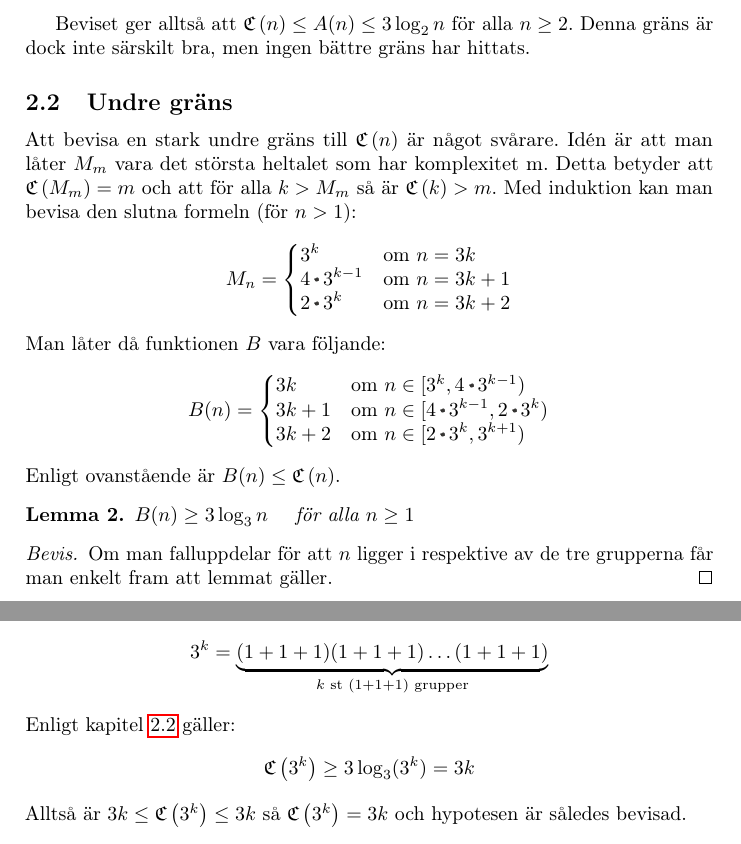
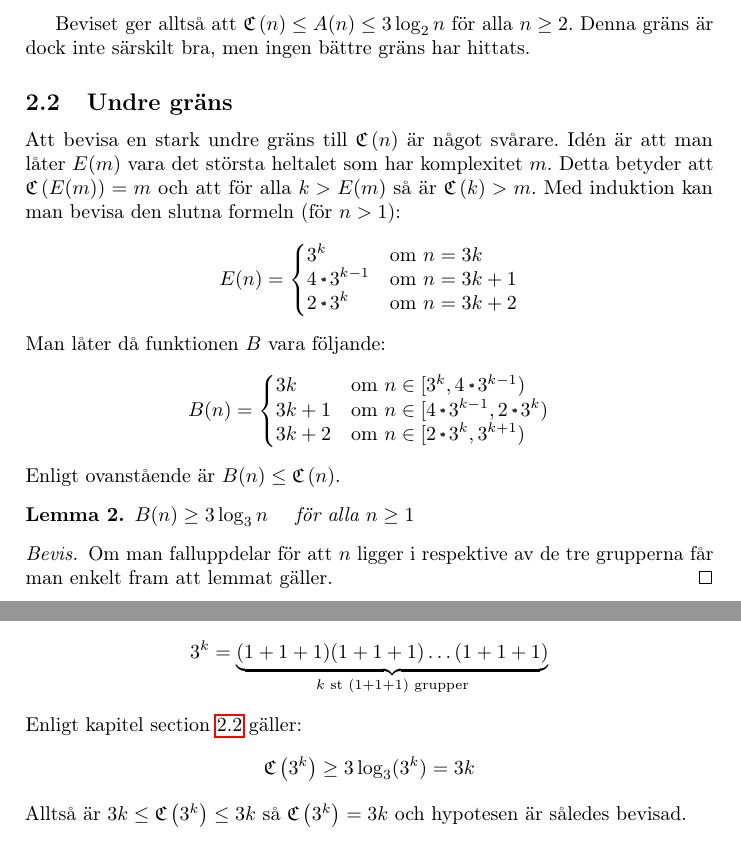
Before and after one commit to Xylofo/seal, a LaTeX paper (rapport/rapport.tex): two parts of pages 5 and 6 of 9, joined at a grey line, cut so that both start at the same text. Compiled offline with pdfLaTeX.

```diff
--- a/rapport/rapport.tex
+++ b/rapport/rapport.tex
@@ -161,10 +161,10 @@
     \label{undregrans}
 
     Att bevisa en stark undre gräns till $\C{n}$ är något svårare.
-    Idén är att man låter $M_m$ vara det största heltalet som har komplexitet m.
-    Detta betyder att $\C{M_m} = m$ och att för alla $k > M_m$ så är $\C{k}>m$.
+    Idén är att man låter $E(m)$ vara det största heltalet som har komplexitet $m$.
+    Detta betyder att $\C{E(m)} = m$ och att för alla $k > E(m)$ så är $\C{k}>m$.
     Med induktion kan man bevisa den slutna formeln (för $n>1$):
-    $$ M_n = \left\{ \begin{matrix*}[l] 3^k & \text{om } n=3k \\
+    $$ E(n) = \left\{ \begin{matrix*}[l] 3^k & \text{om } n=3k \\
                              4\cdot3^{k-1} & \text{om } n=3k+1 \\
                                  2\cdot3^k & \text{om } n=3k+2 \end{matrix*}
             \right.$$
@@ -205,7 +205,7 @@
             $\C{3^k}=3k$ \quad för alla $k\ge1$ \\
             Det är tydligt att $\C{3^k} \le 3k$ då:
             $$ 3^k = \underbrace{(1+1+1)(1+1+1)\ldots(1+1+1)}_{k \text{ st } (1+1+1) \text{ grupper}}$$
-            Enligt kapitel \ref{undregrans} gäller:
+            Enligt kapitel \cref{undregrans} gäller:
             $$ \C{3^k} \ge 3\log_3(3^k) = 3k $$
             Alltså är $3k\le\C{3^k}\le3k$ så $\C{3^k}=3k$ och hypotesen är
             således bevisad.
```
